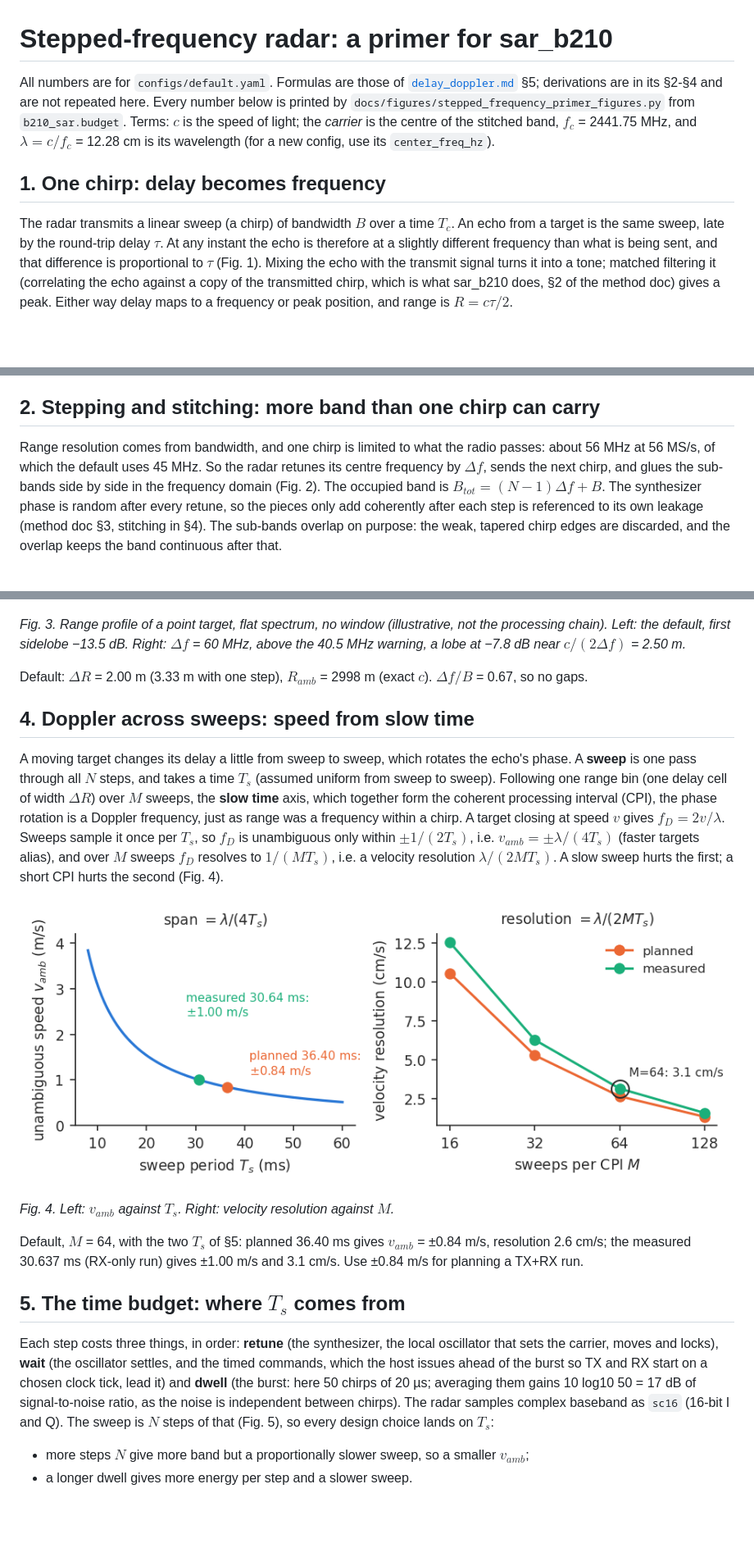
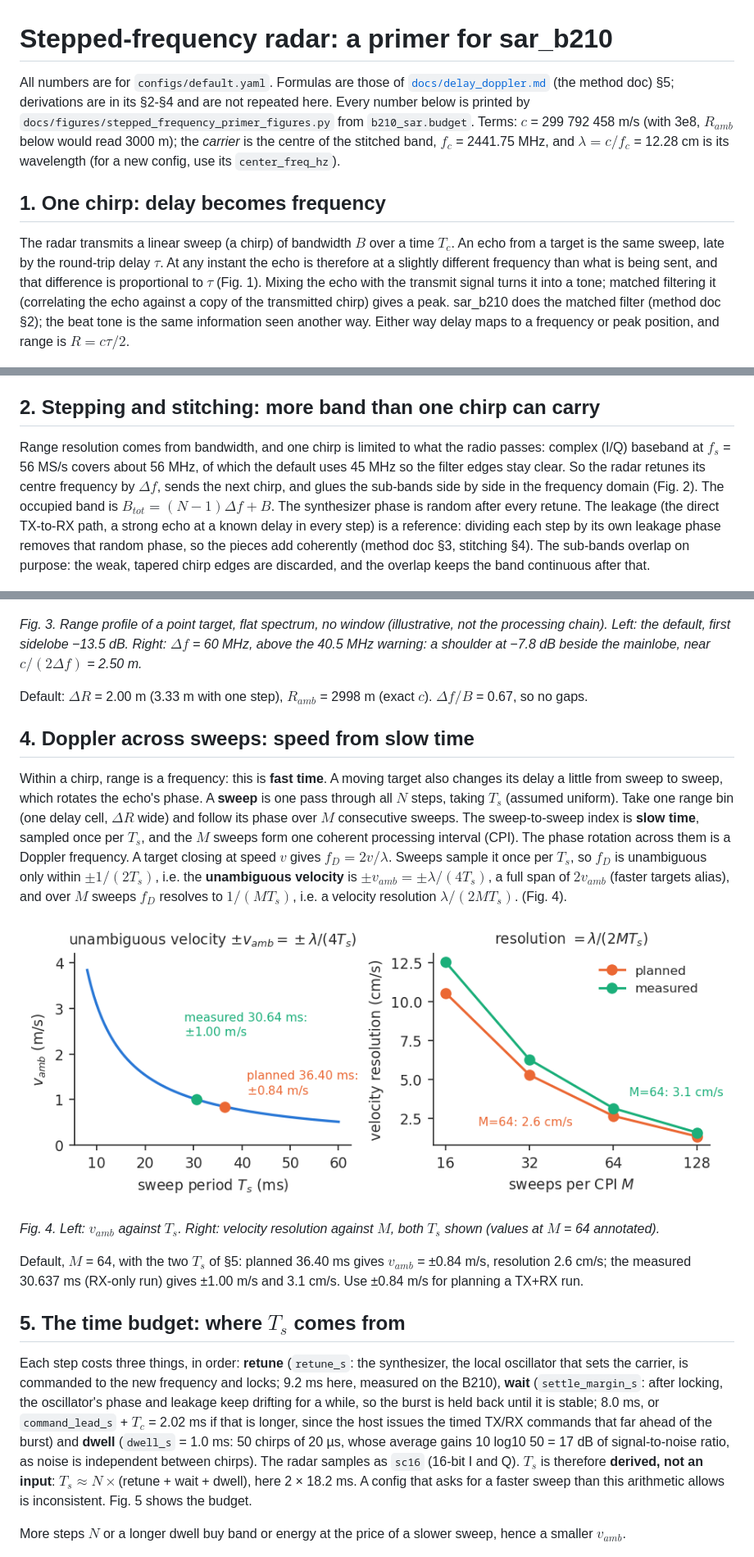
Before and after one commit to cpsl-research/sar_b210, a Markdown page: docs/theory/stepped_frequency_primer.md, 3 parts joined by grey strips. Shown at 82% size. Drawn GitHub-style; pictures changed too: docs/figures/fig_sfp_velocity.png; blank space fills up the shorter version.

Commit message:
Researcher: b210-26 Step 1 -- second cold-read fixes
Define leakage, fast/slow time, wait and retune config keys, T_s as derived,
c value, v_amb naming; Fig. 4 titles and both M=64 annotations; method doc named once.

Directive: b210-26
Tracker: no tracker

Co-Authored-By: Claude Opus 5.5 <noreply@anthropic.com>
Claude-Session: https://claude.ai/code/session_012SGcFeRLywrBLC2k5btXwv

```diff
--- a/docs/theory/stepped_frequency_primer.md
+++ b/docs/theory/stepped_frequency_primer.md
@@ -1,9 +1,9 @@
 # Stepped-frequency radar: a primer for sar_b210
 
 All numbers are for `configs/default.yaml`. Formulas are those of
-[`delay_doppler.md`](../delay_doppler.md) §5; derivations are in its §2-§4 and are not repeated here.
+[`docs/delay_doppler.md`](../delay_doppler.md) (the method doc) §5; derivations are in its §2-§4 and are not repeated here.
 Every number below is printed by `docs/figures/stepped_frequency_primer_figures.py` from `b210_sar.budget`.
-Terms: $c$ is the speed of light; the *carrier* is the centre of the stitched band, $f_c$ = 2441.75 MHz, and
+Terms: $c$ = 299 792 458 m/s (with 3e8, $R_{amb}$ below would read 3000 m); the *carrier* is the centre of the stitched band, $f_c$ = 2441.75 MHz, and
 $\lambda=c/f_c$ = 12.28 cm is its wavelength (for a new config, use its `center_freq_hz`).
 
 ## 1. One chirp: delay becomes frequency
@@ -12,7 +12,8 @@ The radar transmits a linear sweep (a chirp) of bandwidth $B$ over a time $T_c$.
 same sweep, late by the round-trip delay $\tau$. At any instant the echo is therefore at a slightly different
 frequency than what is being sent, and that difference is proportional to $\tau$ (Fig. 1). Mixing the echo with the
 transmit signal turns it into a tone; matched filtering it (correlating the echo against a copy of the transmitted
-chirp, which is what sar_b210 does, §2 of the method doc) gives a peak. Either way delay maps to a frequency or peak position, and range is $R=c\tau/2$.
+chirp) gives a peak. sar_b210 does the matched filter (method doc §2); the beat tone is the same
+information seen another way. Either way delay maps to a frequency or peak position, and range is $R=c\tau/2$.
 
 ![Fig. 1](../figures/fig_sfp_chirp.png)
 
@@ -24,11 +25,12 @@ resolves 3.33 m.
 
 ## 2. Stepping and stitching: more band than one chirp can carry
 
-Range resolution comes from bandwidth, and one chirp is limited to what the radio passes: about 56 MHz at
-56 MS/s, of which the default uses 45 MHz. So the radar retunes its centre frequency by $\Delta f$,
+Range resolution comes from bandwidth, and one chirp is limited to what the radio passes: complex (I/Q) baseband at
+$f_s$ = 56 MS/s covers about 56 MHz, of which the default uses 45 MHz so the filter edges stay clear. So the radar retunes its centre frequency by $\Delta f$,
 sends the next chirp, and glues the sub-bands side by side in the frequency domain (Fig. 2). The occupied
-band is $B_{tot}=(N-1)\Delta f+B$. The synthesizer phase is random after every retune, so the pieces only add
-coherently after each step is referenced to its own leakage (method doc §3, stitching in §4). The sub-bands overlap
+band is $B_{tot}=(N-1)\Delta f+B$. The synthesizer phase is random after every retune. The leakage (the direct TX-to-RX path, a strong echo at a known
+delay in every step) is a reference: dividing each step by its own leakage phase removes that random phase, so the pieces add coherently
+(method doc §3, stitching §4). The sub-bands overlap
 on purpose: the weak, tapered chirp edges are discarded, and the overlap keeps the band continuous after that.
 
 ![Fig. 2](../figures/fig_sfp_stitch.png)
@@ -50,37 +52,39 @@ warns above $\Delta f>0.9B$ (40.5 MHz here): the discarded edges eat into the ov
 ![Fig. 3](../figures/fig_sfp_grating.png)
 
 *Fig. 3. Range profile of a point target, flat spectrum, no window (illustrative, not the processing chain). Left: the default, first sidelobe −13.5 dB.
-Right: $\Delta f$ = 60 MHz, above the 40.5 MHz warning, a lobe at −7.8 dB near $c/(2\Delta f)$ = 2.50 m.*
+Right: $\Delta f$ = 60 MHz, above the 40.5 MHz warning: a shoulder at −7.8 dB beside the mainlobe, near $c/(2\Delta f)$ = 2.50 m.*
 
 Default: $\Delta R$ = 2.00 m (3.33 m with one step), $R_{amb}$ = 2998 m (exact $c$). $\Delta f/B$ = 0.67, so no gaps.
 
 ## 4. Doppler across sweeps: speed from slow time
 
-A moving target changes its delay a little from sweep to sweep, which rotates the echo's phase. A **sweep** is one
-pass through all $N$ steps, and takes a time $T_s$ (assumed uniform from sweep to sweep). Following one range bin
-(one delay cell of width $\Delta R$) over $M$ sweeps, the **slow time** axis, which together form the coherent
-processing interval (CPI), the phase rotation is a Doppler frequency, just as range was a frequency within a chirp.
+Within a chirp, range is a frequency: this is **fast time**. A moving target also changes its delay a little from sweep
+to sweep, which rotates the echo's phase. A **sweep** is one pass through all $N$ steps, taking $T_s$ (assumed uniform). Take
+one range bin (one delay cell, $\Delta R$ wide) and follow its phase over $M$ consecutive sweeps. The sweep-to-sweep index is
+**slow time**, sampled once per $T_s$, and the $M$ sweeps form one coherent processing interval (CPI). The phase rotation
+across them is a Doppler frequency.
 A target closing at speed $v$ gives $f_D=2v/\lambda$. Sweeps sample it once per $T_s$, so $f_D$ is unambiguous only within
-$\pm 1/(2T_s)$, i.e. $v_{amb}=\pm\lambda/(4T_s)$ (faster targets alias), and over $M$ sweeps $f_D$ resolves to
-$1/(MT_s)$, i.e. a velocity resolution $\lambda/(2MT_s)$. A slow sweep hurts the first; a short CPI hurts the second (Fig. 4).
+$\pm 1/(2T_s)$, i.e. the **unambiguous velocity** is $\pm v_{amb}=\pm\lambda/(4T_s)$, a full span of $2v_{amb}$ (faster targets alias), and over $M$ sweeps $f_D$ resolves to
+$1/(MT_s)$, i.e. a velocity resolution $\lambda/(2MT_s)$. (Fig. 4).
 
 ![Fig. 4](../figures/fig_sfp_velocity.png)
 
-*Fig. 4. Left: $v_{amb}$ against $T_s$. Right: velocity resolution against $M$.*
+*Fig. 4. Left: $v_{amb}$ against $T_s$. Right: velocity resolution against $M$, both $T_s$ shown (values at $M$ = 64 annotated).*
 
 Default, $M$ = 64, with the two $T_s$ of §5: planned 36.40 ms gives $v_{amb}$ = ±0.84 m/s, resolution 2.6 cm/s;
 the measured 30.637 ms (RX-only run) gives ±1.00 m/s and 3.1 cm/s. Use ±0.84 m/s for planning a TX+RX run.
 
 ## 5. The time budget: where $T_s$ comes from
 
-Each step costs three things, in order: **retune** (the synthesizer, the local oscillator that sets the carrier, moves and
-locks), **wait** (the oscillator settles, and the timed commands, which the host issues ahead of the burst so TX and RX start on a
-chosen clock tick, lead it) and **dwell** (the burst: here 50 chirps of 20 µs; averaging them gains 10 log10 50 = 17 dB of
-signal-to-noise ratio, as the noise is independent between chirps). The radar samples complex baseband as `sc16` (16-bit I and Q).
-The sweep is $N$ steps of that (Fig. 5), so every design choice lands on $T_s$:
+Each step costs three things, in order: **retune** (`retune_s`: the synthesizer, the local oscillator that sets the carrier, is commanded to the new frequency and
+locks; 9.2 ms here, measured on the B210), **wait** (`settle_margin_s`: after locking, the oscillator's phase and leakage keep drifting for
+a while, so the burst is held back until it is stable; 8.0 ms, or `command_lead_s` + $T_c$ = 2.02 ms if that is longer, since the host
+issues the timed TX/RX commands that far ahead of the burst) and **dwell** (`dwell_s` = 1.0 ms: 50 chirps of 20 µs, whose average
+gains 10 log10 50 = 17 dB of signal-to-noise ratio, as noise is independent between chirps). The radar samples as `sc16` (16-bit I and Q).
+$T_s$ is therefore **derived, not an input**: $T_s\approx N\times$(retune + wait + dwell), here 2 × 18.2 ms. A config that asks for a
+faster sweep than this arithmetic allows is inconsistent. Fig. 5 shows the budget.
 
-- more steps $N$ give more band but a proportionally slower sweep, so a smaller $v_{amb}$;
-- a longer dwell gives more energy per step and a slower sweep.
+More steps $N$ or a longer dwell buy band or energy at the price of a slower sweep, hence a smaller $v_{amb}$.
 
 ![Fig. 5](../figures/fig_sfp_timing.png)
 
```
Also changed, not shown: 1 other file.
